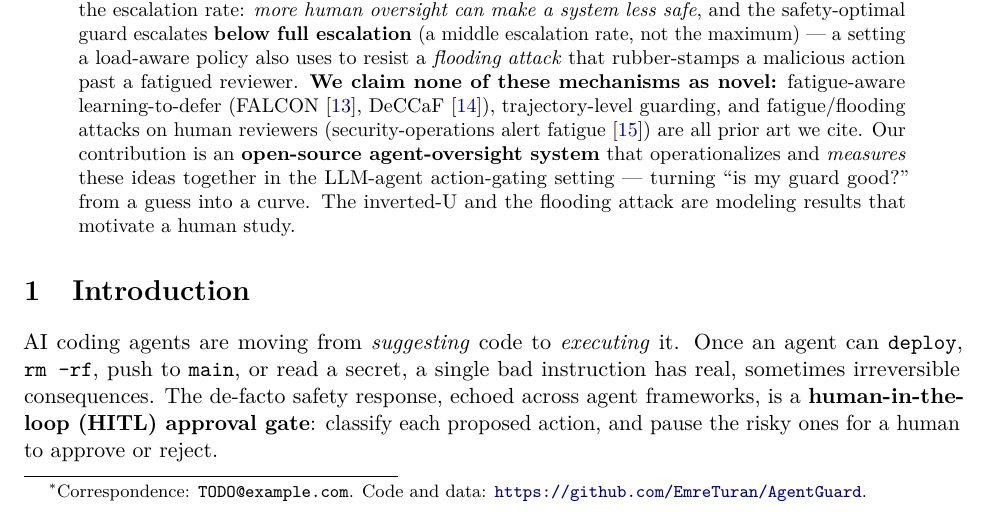
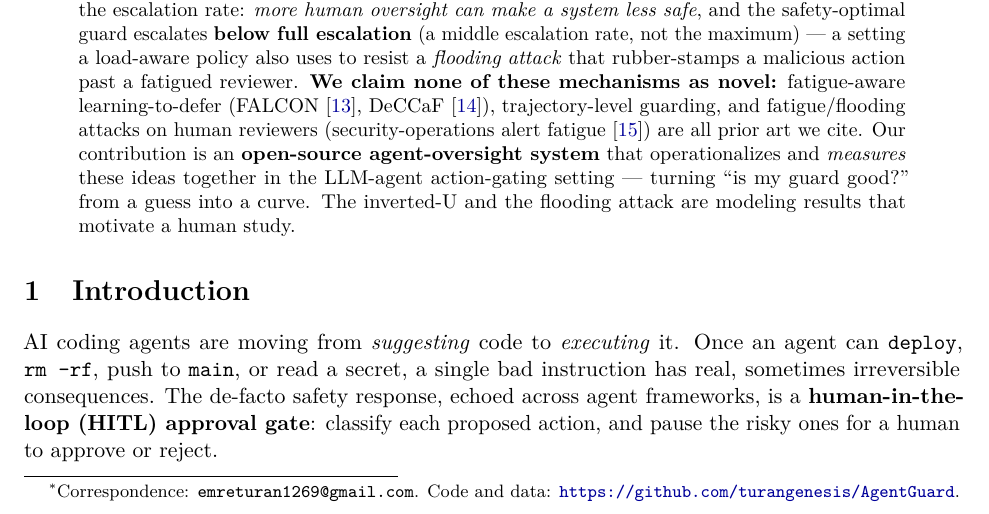
Before and after one commit to turangenesis/AgentGuard, a LaTeX paper (paper/main.tex): part of page 1 of 11, cut so that both start at the same text. Compiled offline with pdfLaTeX.

Commit message:
fix: set paper contact email and real repo URL in arXiv source

```diff
--- a/paper/main.tex
+++ b/paper/main.tex
@@ -23,11 +23,11 @@
 \graphicspath{{figures/}{../eval/}}
 
 % --- repository link (edit me) ---
-\newcommand{\coderepo}{https://github.com/EmreTuran/AgentGuard}
+\newcommand{\coderepo}{https://github.com/turangenesis/AgentGuard}
 
 \title{\textbf{Oversight Has a Capacity:\\ Calibrating Agent Guards to a Subjective, Fatiguing Human}}
 
-\author[1]{Emre Turan\thanks{Correspondence: \texttt{TODO@example.com}. Code and data: \url{\coderepo}.}}
+\author[1]{Emre Turan\thanks{Correspondence: \texttt{emreturan1269@gmail.com}. Code and data: \url{\coderepo}.}}
 \affil[1]{Independent Researcher}
 
 \date{\today}
```
Also changed, not shown: paper/main.tex (4 more changed lines).
